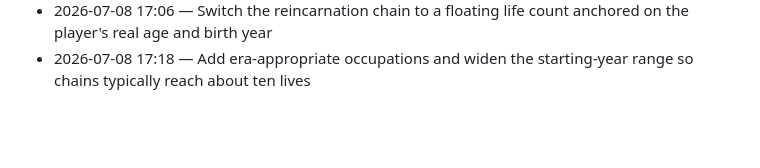
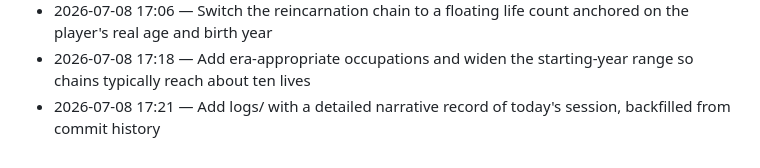
Before and after one commit to gino2013/Samsara-Gacha, a Markdown page: docs/commit-log.md, the part around the change. GitHub-like rendering; blank space fills up the shorter version.

```diff
--- a/docs/commit-log.md
+++ b/docs/commit-log.md
@@ -36,3 +36,4 @@ Auto-appended by `/rock` each time it commits and pushes. Backfilled below with
 - 2026-07-08 16:48 — Add a life-by-life chain review screen and force the final life to the player's chosen home country
 - 2026-07-08 17:06 — Switch the reincarnation chain to a floating life count anchored on the player's real age and birth year
 - 2026-07-08 17:18 — Add era-appropriate occupations and widen the starting-year range so chains typically reach about ten lives
+- 2026-07-08 17:21 — Add logs/ with a detailed narrative record of today's session, backfilled from commit history
```
Also changed, not shown: logs/2026-07-08.md (added, +93 -0 lines).
